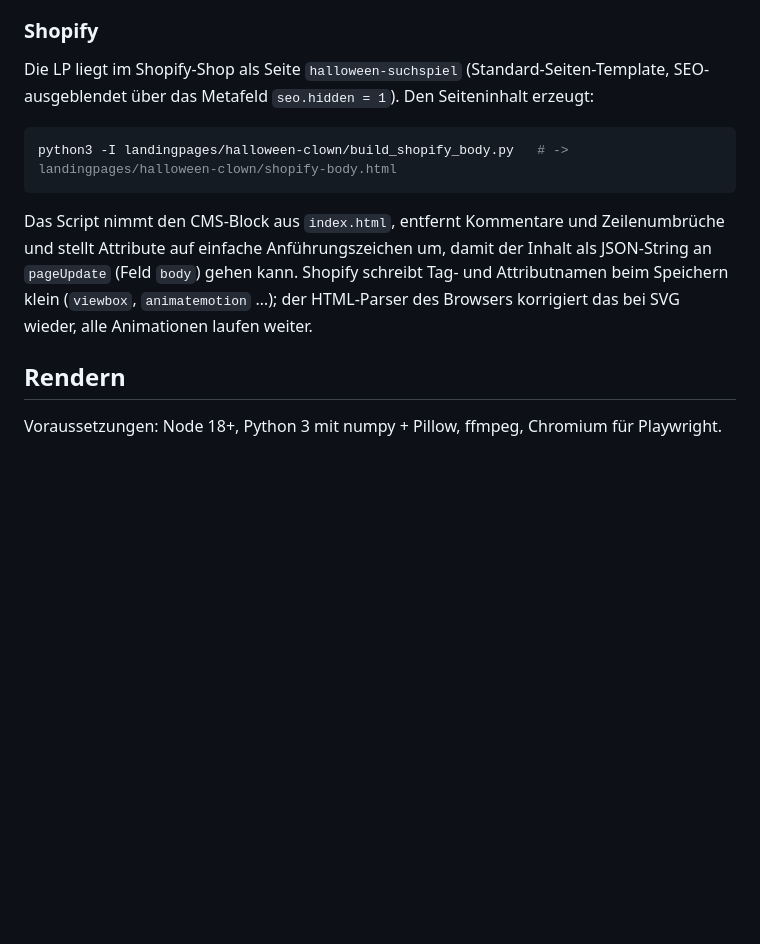
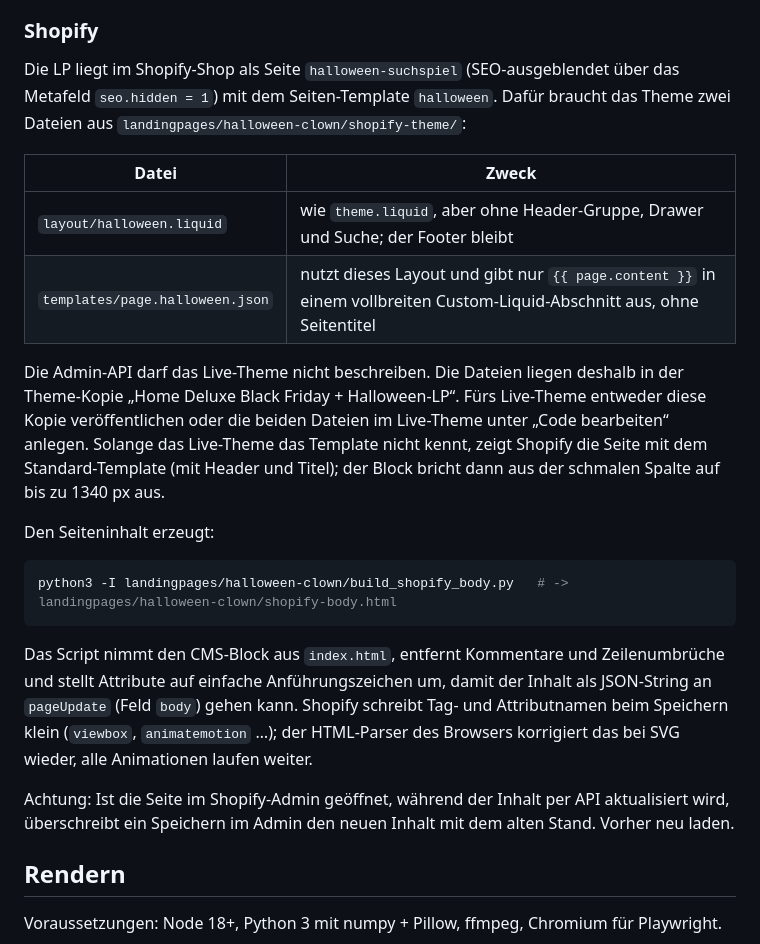
Before and after one commit to hmdlx/graphicmotion, a Markdown page: README.md, the part around the change. Rendered like a GitHub page; blank space fills up the shorter version.

Commit message:
README: Shopify-Layout und -Template für die Halloween-LP beschreiben
Co-Authored-By: Claude Opus 5.5 <noreply@anthropic.com>
Claude-Session: https://claude.ai/code/session_01EhKnN6hQb6sUCxJnqpmXzh

````diff
--- a/README.md
+++ b/README.md
@@ -58,8 +58,22 @@ CMS-Block (Plenty, Shopify) passt. Kopiert wird alles zwischen `CMS-BLOCK START`
 
 ### Shopify
 
-Die LP liegt im Shopify-Shop als Seite `halloween-suchspiel` (Standard-Seiten-Template,
-SEO-ausgeblendet über das Metafeld `seo.hidden = 1`). Den Seiteninhalt erzeugt:
+Die LP liegt im Shopify-Shop als Seite `halloween-suchspiel` (SEO-ausgeblendet über das Metafeld
+`seo.hidden = 1`) mit dem Seiten-Template `halloween`. Dafür braucht das Theme zwei Dateien aus
+`landingpages/halloween-clown/shopify-theme/`:
+
+| Datei | Zweck |
+|---|---|
+| `layout/halloween.liquid` | wie `theme.liquid`, aber ohne Header-Gruppe, Drawer und Suche; der Footer bleibt |
+| `templates/page.halloween.json` | nutzt dieses Layout und gibt nur `{{ page.content }}` in einem vollbreiten Custom-Liquid-Abschnitt aus, ohne Seitentitel |
+
+Die Admin-API darf das Live-Theme nicht beschreiben. Die Dateien liegen deshalb in der Theme-Kopie
+„Home Deluxe Black Friday + Halloween-LP“. Fürs Live-Theme entweder diese Kopie veröffentlichen oder
+die beiden Dateien im Live-Theme unter „Code bearbeiten“ anlegen. Solange das Live-Theme das
+Template nicht kennt, zeigt Shopify die Seite mit dem Standard-Template (mit Header und Titel); der
+Block bricht dann aus der schmalen Spalte auf bis zu 1340 px aus.
+
+Den Seiteninhalt erzeugt:
 
 ```bash
 python3 -I landingpages/halloween-clown/build_shopify_body.py   # -> landingpages/halloween-clown/shopify-body.html
@@ -70,6 +84,9 @@ Attribute auf einfache Anführungszeichen um, damit der Inhalt als JSON-String a
 `body`) gehen kann. Shopify schreibt Tag- und Attributnamen beim Speichern klein (`viewbox`,
 `animatemotion` …); der HTML-Parser des Browsers korrigiert das bei SVG wieder, alle Animationen
 laufen weiter.
+
+Achtung: Ist die Seite im Shopify-Admin geöffnet, während der Inhalt per API aktualisiert wird,
+überschreibt ein Speichern im Admin den neuen Inhalt mit dem alten Stand. Vorher neu laden.
 
 ## Rendern
 
````
